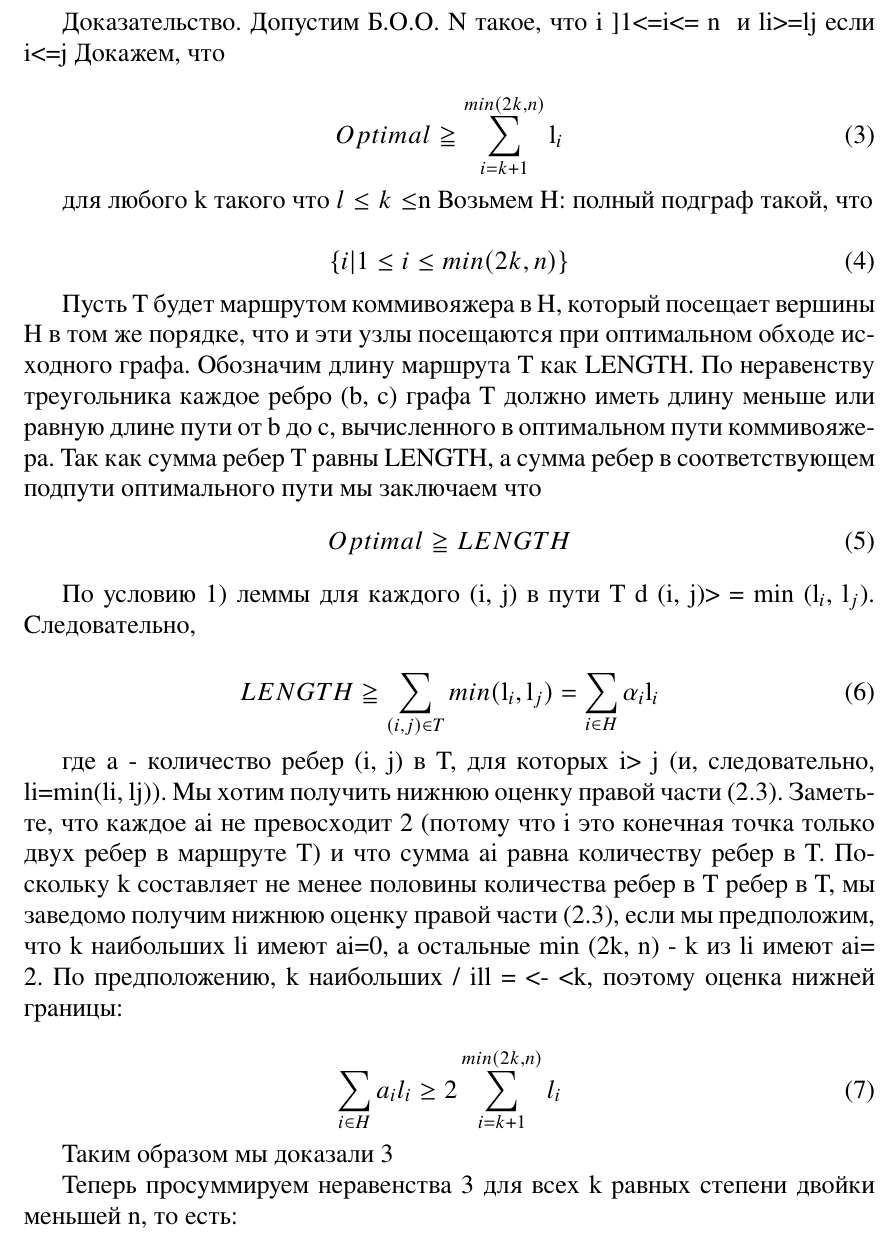
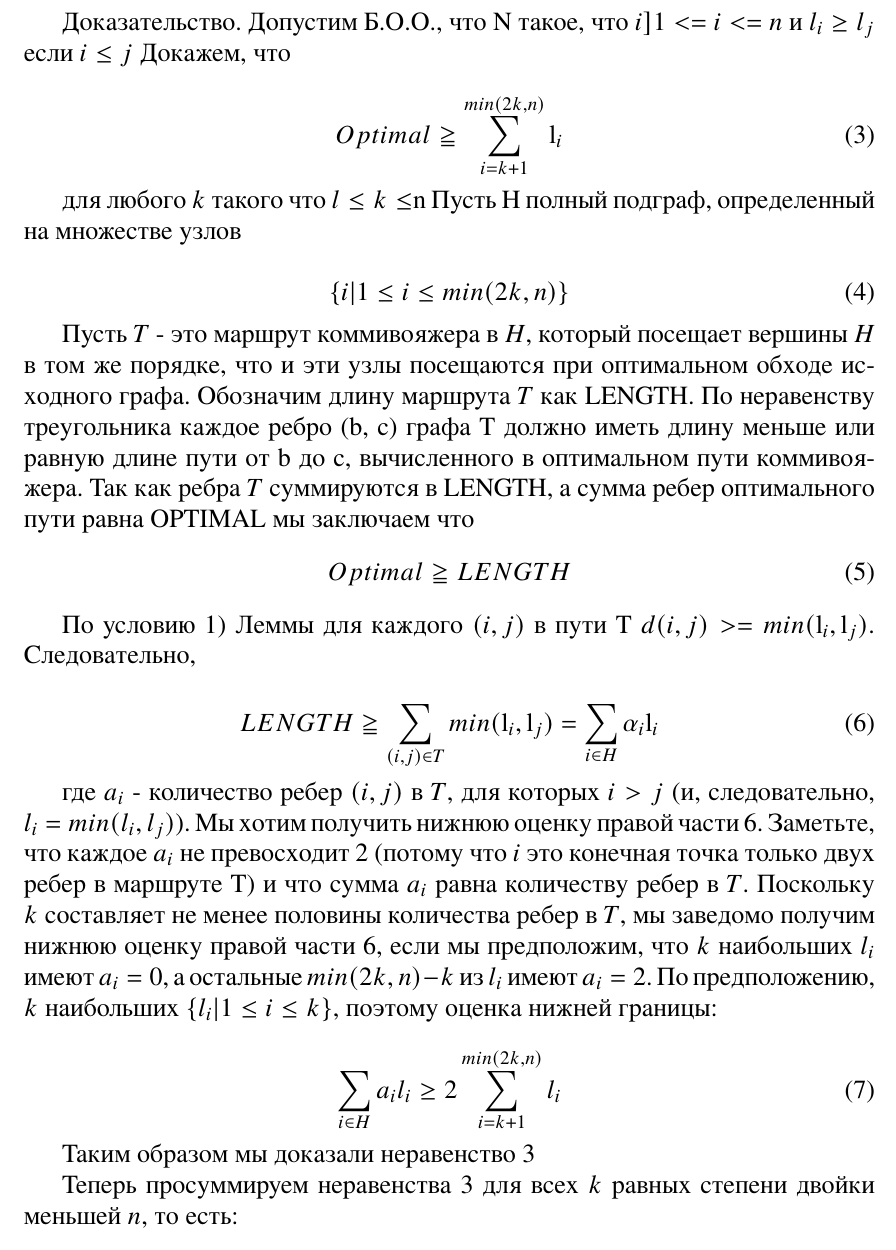
Before and after one commit to CRASHGRIM/Diploma, a LaTeX document (Введение, теорема Петрова и неравенство Чебышева.tex): part of page 2 of 13, cut so that both start at the same text. The pictures show the PDF file Введение, теорема Петрова и неравенство Чебышева.pdf that the author committed with the source.

Commit message:
fixes applied

```diff
--- a/Введение, теорема Петрова и неравенство Чебышева.tex
+++ b/Введение, теорема Петрова и неравенство Чебышева.tex
@@ -55,26 +55,26 @@
 	{Optimal} \geqq \sum_{i=k+1}^{min(2k,n)}\mathrm{l}_i
 \end{equation}
 
-для любого k такого что $l \leq k \leq $n
-Возьмем H: полный подграф такой, что
+для любого $k$ такого что $l \leq k \leq $n
+Пусть H полный подграф, определенный на множестве узлов
 
 \begin{equation}
 	{\{i|1 \leq i \leq min(2k, n)\}}
 \end{equation}
 
-Пусть T будет маршрутом коммивояжера в H, который посещает вершины H в том же порядке, что и эти узлы посещаются при оптимальном обходе исходного графа. Обозначим длину маршрута T как LENGTH. По неравенству треугольника каждое ребро (b, c) графа T должно иметь длину меньше или равную длине пути от b до c, вычисленного в оптимальном пути коммивояжера. Так как сумма ребер T равны LENGTH, а сумма ребер в соответствующем подпути оптимального пути мы заключаем что
+Пусть $T$ - это маршрут коммивояжера в $H$, который посещает вершины $H$ в том же порядке, что и эти узлы посещаются при оптимальном обходе исходного графа. Обозначим длину маршрута $T$ как LENGTH. По неравенству треугольника каждое ребро (b, c) графа T должно иметь длину меньше или равную длине пути от b до c, вычисленного в оптимальном пути коммивояжера. Так как ребра $T$ суммируются в LENGTH, а сумма ребер оптимального пути равна OPTIMAL мы заключаем что
 \begin{equation}
 	{Optimal} \geqq {LENGTH}
 \end{equation}
 
-По условию 1) леммы для каждого (i, j) в пути T d (i, j)> = min ($\mathrm{l}_i$, $\mathrm{l}_j$). Следовательно,
+По условию 1) Леммы для каждого $(i, j)$ в пути T  $d (i, j)> = min (\mathrm{l}_i, \mathrm{l}_j)$. Следовательно,
 
-\begin{equation}
+\begin{equation}\label{metric2.3}
 	{LENGTH} \geqq \sum_{(i,j)\in T}^{}min(\mathrm{l}_i,\mathrm{l}_j ) = \sum_{i\in H}^{} \mathrm{\alpha}_i\mathrm{l}_i
 \end{equation}
 
-где a - количество ребер (i, j) в T, для которых i> j (и, следовательно, li=min(li, lj)).
-Мы хотим получить нижнюю оценку правой части (2.3). Заметьте, что каждое ai не превосходит 2 (потому что i это конечная точка только двух ребер в маршруте T) и что сумма ai равна количеству ребер в T. Поскольку k составляет не менее половины количества ребер в T ребер в T, мы заведомо получим нижнюю оценку правой части (2.3), если мы предположим, что k наибольших li имеют ai=0, а остальные min (2k, n) - k из li имеют ai= 2. По предположению, k наибольших {/ ill = <- <k}, поэтому оценка нижней границы:
+где $a_i$ - количество ребер $(i, j)$ в $T$, для которых $i > j$ (и, следовательно, $l_i=min(l_i, l_j)$).
+Мы хотим получить нижнюю оценку правой части \ref{metric2.3}. Заметьте, что каждое $a_i$ не превосходит 2 (потому что $i$ это конечная точка только двух ребер в маршруте T) и что сумма $a_i$ равна количеству ребер в $T$. Поскольку $k$ составляет не менее половины количества ребер в $T$, мы заведомо получим нижнюю оценку правой части \ref{metric2.3}, если мы предположим, что $k$ наибольших $l_i$ имеют $a_i=0$, а остальные $min (2k, n) - k$ из $l_i$ имеют $a_i= 2$. По предположению, $k$ наибольших $\{ l_i|1 \leq i \leq k\}$, поэтому оценка нижней границы:
 
 
 \begin{equation}
@@ -82,9 +82,9 @@
 	\label{sum}
 \end{equation}
 
-Таким образом мы доказали \ref{metriclowerbound}
+Таким образом мы доказали неравенство \ref{metriclowerbound}
 
-Теперь просуммируем неравенства \ref{metriclowerbound} для всех k равных степени двойки меньшей n, то есть:
+Теперь просуммируем неравенства \ref{metriclowerbound} для всех $k$ равных степени двойки меньшей $n$, то есть:
 \begin{equation}
 \sum_{j=0}^{[lg(n)]-1} OPT \geq \sum_{j=0}^{[lg(n)]-1} 2* \sum_{i=2^j+1}^{min(2^{j+1}, n)} l_i
 \end{equation}
```
Also changed, not shown: Введение, теорема Петрова и неравенство Чебышева.pdf, Введение, теорема Петрова и неравенство Чебышева.tex (14 more changed lines), 3 other files.
